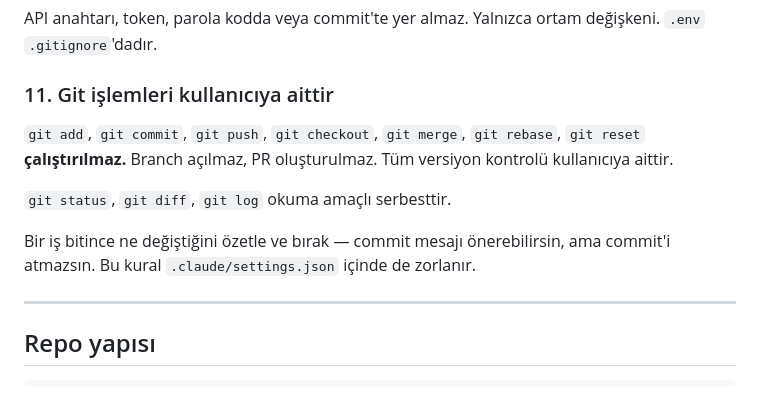
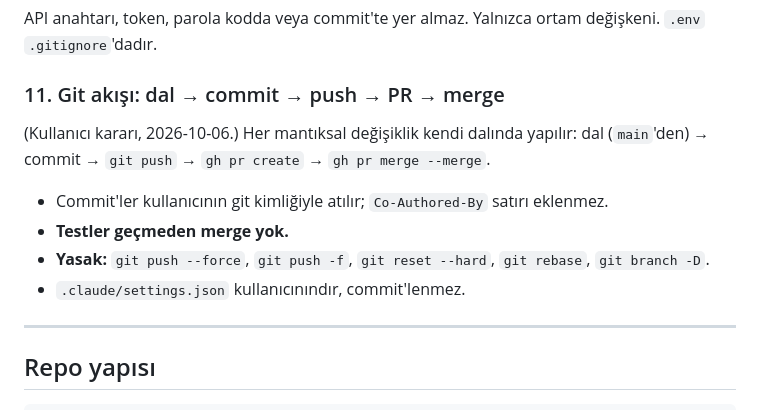
Before and after one commit to HakanY33/Janitor, a Markdown page: CLAUDE.md, the part around the change. Drawn GitHub-style.

Commit message:
docs(claude): #11 git akışı - dal, commit, push, PR, merge; testler geçmeden merge yok

```diff
--- a/CLAUDE.md
+++ b/CLAUDE.md
@@ -90,14 +90,14 @@ Gerçek borsaya emir giden tek yer `ExecutionAdapter` arayüzüdür.
 API anahtarı, token, parola kodda veya commit'te yer almaz. Yalnızca ortam değişkeni.
 `.env` `.gitignore`'dadır.
 
-### 11. Git işlemleri kullanıcıya aittir
-`git add`, `git commit`, `git push`, `git checkout`, `git merge`, `git rebase`, `git reset`
-**çalıştırılmaz.** Branch açılmaz, PR oluşturulmaz. Tüm versiyon kontrolü kullanıcıya aittir.
+### 11. Git akışı: dal → commit → push → PR → merge
+(Kullanıcı kararı, 2026-10-06.) Her mantıksal değişiklik kendi dalında yapılır:
+dal (`main`'den) → commit → `git push` → `gh pr create` → `gh pr merge --merge`.
 
-`git status`, `git diff`, `git log` okuma amaçlı serbesttir.
-
-Bir iş bitince ne değiştiğini özetle ve bırak — commit mesajı önerebilirsin, ama commit'i
-atmazsın. Bu kural `.claude/settings.json` içinde de zorlanır.
+- Commit'ler kullanıcının git kimliğiyle atılır; `Co-Authored-By` satırı eklenmez.
+- **Testler geçmeden merge yok.**
+- **Yasak:** `git push --force`, `git push -f`, `git reset --hard`, `git rebase`, `git branch -D`.
+- `.claude/settings.json` kullanıcınındır, commit'lenmez.
 
 ---
 
```
